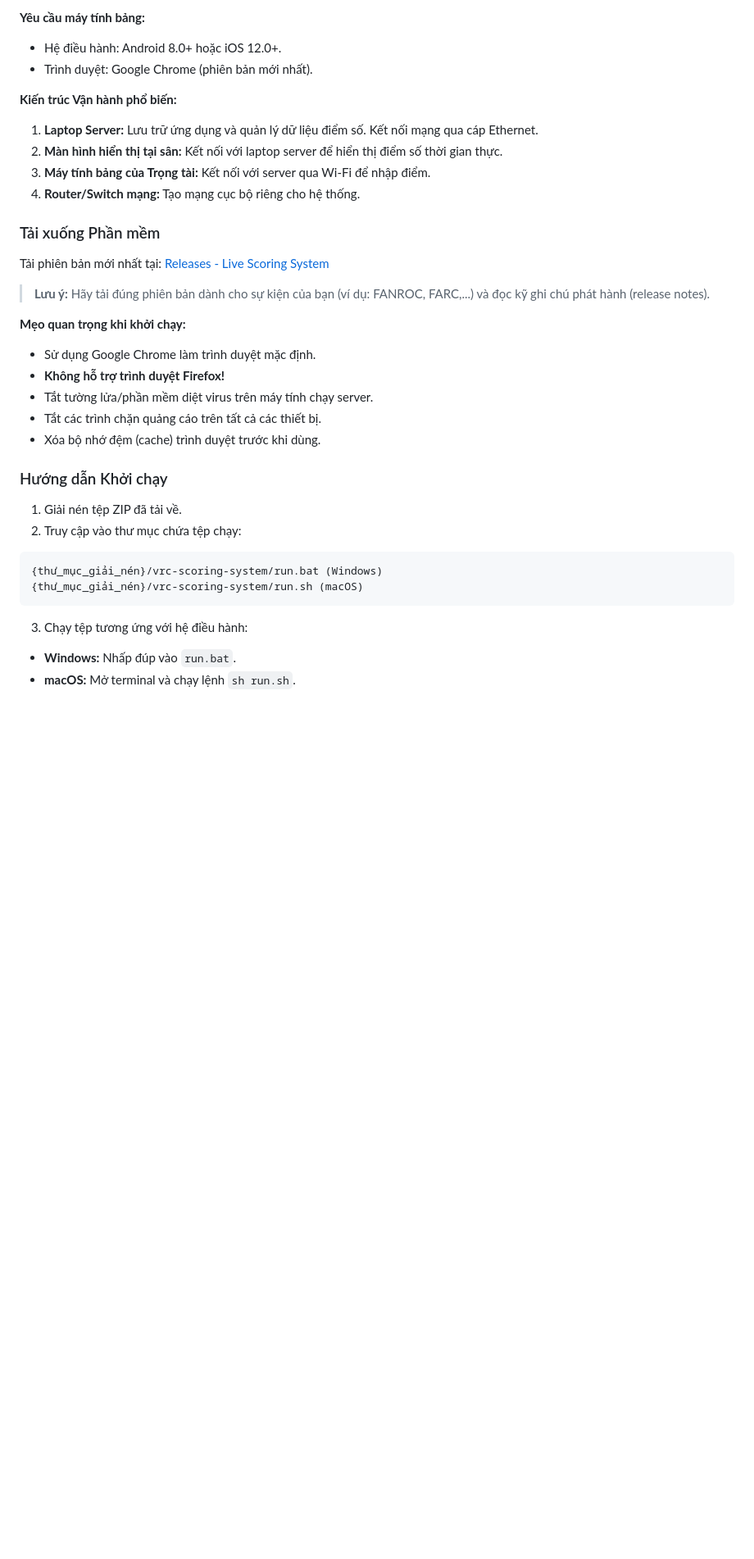
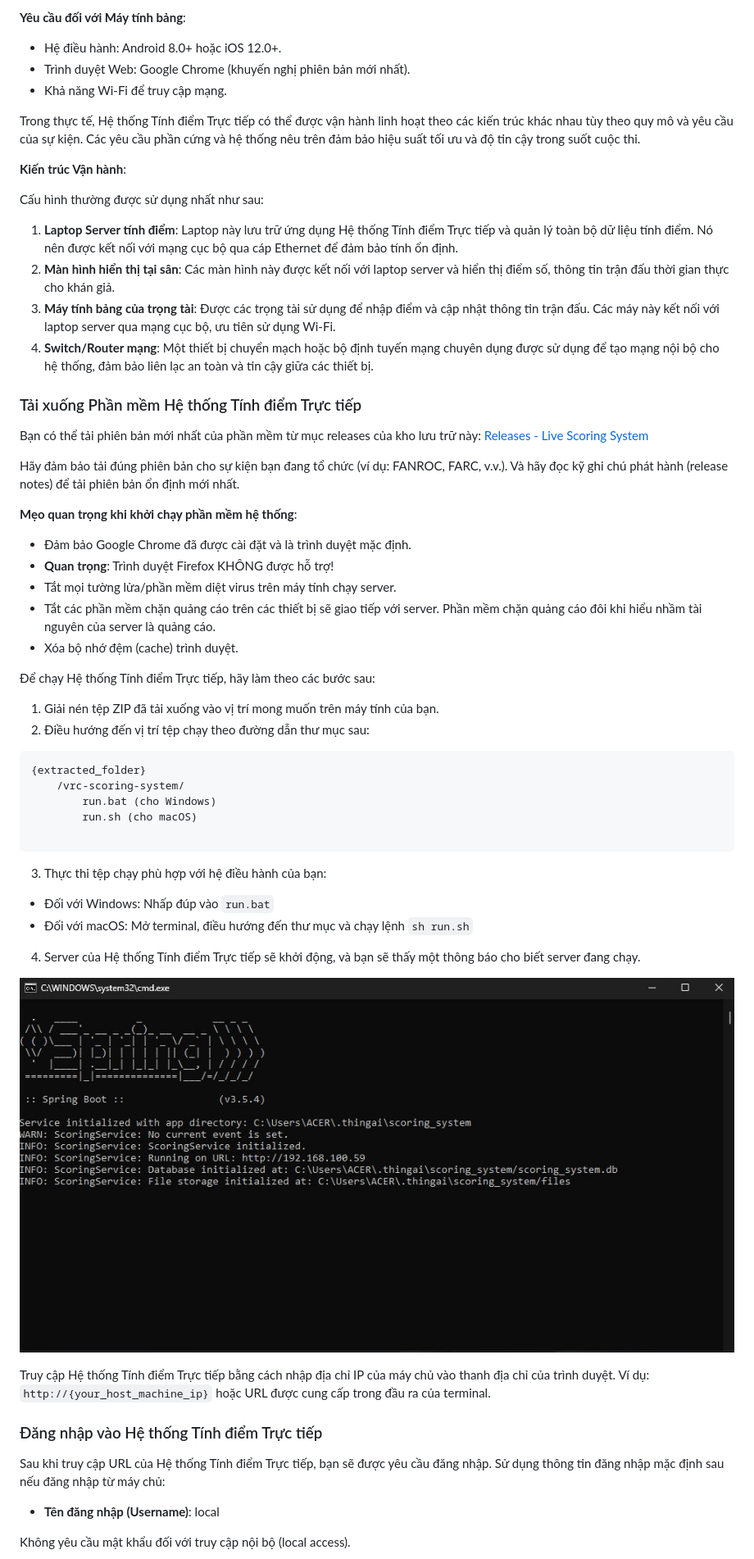
Before and after one commit to lgthevinh/scoring-system, a Markdown page: README.md, the part around one of its changes. Shown at 82% size. Rendered like a GitHub page; blank space fills up the shorter version.

Commit message:
docs: update README for clarity and improve setup instructions

````diff
--- a/README.md
+++ b/README.md
@@ -53,41 +55,64 @@ Phần mềm hoạt động trên Windows và macOS với các yêu cầu sau:
 
-**Yêu cầu máy tính bảng:**
+**Yêu cầu đối với Máy tính bảng**:
 
 * Hệ điều hành: Android 8.0+ hoặc iOS 12.0+.
-* Trình duyệt: Google Chrome (phiên bản mới nhất).
+* Trình duyệt Web: Google Chrome (khuyến nghị phiên bản mới nhất).
+* Khả năng Wi-Fi để truy cập mạng.
 
-**Kiến trúc Vận hành phổ biến:**
+Trong thực tế, Hệ thống Tính điểm Trực tiếp có thể được vận hành linh hoạt theo các kiến trúc khác nhau tùy theo quy mô và yêu cầu của sự kiện. Các yêu cầu phần cứng và hệ thống nêu trên đảm bảo hiệu suất tối ưu và độ tin cậy trong suốt cuộc thi.
 
-1. **Laptop Server:** Lưu trữ ứng dụng và quản lý dữ liệu điểm số. Kết nối mạng qua cáp Ethernet.
-2. **Màn hình hiển thị tại sân:** Kết nối với laptop server để hiển thị điểm số thời gian thực.
-3. **Máy tính bảng của Trọng tài:** Kết nối với server qua Wi-Fi để nhập điểm.
-4. **Router/Switch mạng:** Tạo mạng cục bộ riêng cho hệ thống.
+**Kiến trúc Vận hành**:
 
-### Tải xuống Phần mềm
+Cấu hình thường được sử dụng nhất như sau:
 
-Tải phiên bản mới nhất tại:
+1. **Laptop Server tính điểm**: Laptop này lưu trữ ứng dụng Hệ thống Tính điểm Trực tiếp và quản lý toàn bộ dữ liệu tính điểm. Nó nên được kết nối với mạng cục bộ qua cáp Ethernet để đảm bảo tính ổn định.
+2. **Màn hình hiển thị tại sân**: Các màn hình này được kết nối với laptop server và hiển thị điểm số, thông tin trận đấu thời gian thực cho khán giả.
+3. **Máy tính bảng của trọng tài**: Được các trọng tài sử dụng để nhập điểm và cập nhật thông tin trận đấu. Các máy này kết nối với laptop server qua mạng cục bộ, ưu tiên sử dụng Wi-Fi.
+4. **Switch/Router mạng**: Một thiết bị chuyển mạch hoặc bộ định tuyến mạng chuyên dụng được sử dụng để tạo mạng nội bộ cho hệ thống, đảm bảo liên lạc an toàn và tin cậy giữa các thiết bị.
+
+### Tải xuống Phần mềm Hệ thống Tính điểm Trực tiếp
+
+Bạn có thể tải phiên bản mới nhất của phần mềm từ mục releases của kho lưu trữ này:
 [Releases - Live Scoring System](https://github.com/lgthevinh/scoring-system/releases)
 
-> **Lưu ý:** Hãy tải đúng phiên bản dành cho sự kiện của bạn (ví dụ: FANROC, FARC,...) và đọc kỹ ghi chú phát hành (release notes).
+Hãy đảm bảo tải đúng phiên bản cho sự kiện bạn đang tổ chức (ví dụ: FANROC, FARC, v.v.). Và hãy đọc kỹ ghi chú phát hành (release notes) để tải phiên bản ổn định mới nhất.
 
-**Mẹo quan trọng khi khởi chạy:**
+**Mẹo quan trọng khi khởi chạy phần mềm hệ thống**:
 
-* Sử dụng Google Chrome làm trình duyệt mặc định.
-* **Không hỗ trợ trình duyệt Firefox!**
-* Tắt tường lửa/phần mềm diệt virus trên máy tính chạy server.
-* Tắt các trình chặn quảng cáo trên tất cả các thiết bị.
-* Xóa bộ nhớ đệm (cache) trình duyệt trước khi dùng.
+* Đảm bảo Google Chrome đã được cài đặt và là trình duyệt mặc định.
+* **Quan trọng**: Trình duyệt Firefox KHÔNG được hỗ trợ!
+* Tắt mọi tường lửa/phần mềm diệt virus trên máy tính chạy server.
+* Tắt các phần mềm chặn quảng cáo trên các thiết bị sẽ giao tiếp với server. Phần mềm chặn quảng cáo đôi khi hiểu nhầm tài nguyên của server là quảng cáo.
+* Xóa bộ nhớ đệm (cache) trình duyệt.
 
-### Hướng dẫn Khởi chạy
+Để chạy Hệ thống Tính điểm Trực tiếp, hãy làm theo các bước sau:
 
-1. Giải nén tệp ZIP đã tải về.
-2. Truy cập vào thư mục chứa tệp chạy:
+1. Giải nén tệp ZIP đã tải xuống vào vị trí mong muốn trên máy tính của bạn.
+2. Điều hướng đến vị trí tệp chạy theo đường dẫn thư mục sau:
+
 ```text
-{thư_mục_giải_nén}/vrc-scoring-system/run.bat (Windows)
-{thư_mục_giải_nén}/vrc-scoring-system/run.sh (macOS)
+{extracted_folder}
+    /vrc-scoring-system/
+        run.bat (cho Windows)
+        run.sh (cho macOS)
+
 ```
 
+3. Thực thi tệp chạy phù hợp với hệ điều hành của bạn:
+* Đối với Windows: Nhấp đúp vào `run.bat`
+* Đối với macOS: Mở terminal, điều hướng đến thư mục và chạy lệnh `sh run.sh`
 
-3. Chạy tệp tương ứng với hệ điều hành:
-* **Windows:** Nhấp đúp vào `run.bat`.
-* **macOS:** Mở terminal và chạy lệnh `sh run.sh`.
+4. Server của Hệ thống Tính điểm Trực tiếp sẽ khởi động, và bạn sẽ thấy một thông báo cho biết server đang chạy.
+
+![Live Scoring System Running](docs/image/run-system.jpg)
+
+Truy cập Hệ thống Tính điểm Trực tiếp bằng cách nhập địa chỉ IP của máy chủ vào thanh địa chỉ của trình duyệt. Ví dụ: `http://{your_host_machine_ip}` hoặc URL được cung cấp trong đầu ra của terminal.
+
+### Đăng nhập vào Hệ thống Tính điểm Trực tiếp
+
+Sau khi truy cập URL của Hệ thống Tính điểm Trực tiếp, bạn sẽ được yêu cầu đăng nhập. Sử dụng thông tin đăng nhập mặc định sau nếu đăng nhập từ máy chủ:
+
+* **Tên đăng nhập (Username)**: local
+
+Không yêu cầu mật khẩu đối với truy cập nội bộ (local access).
+
````
Also changed, not shown: other parts of README.md (+52 -45 lines).
